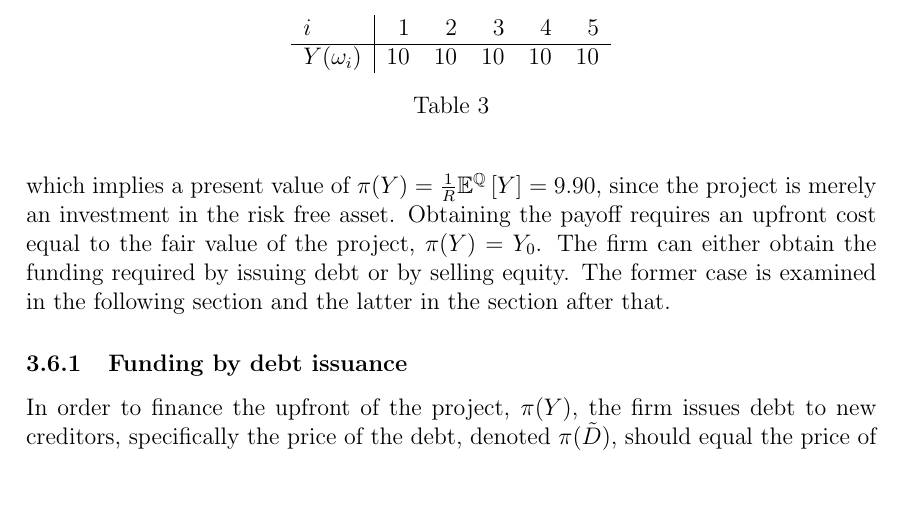
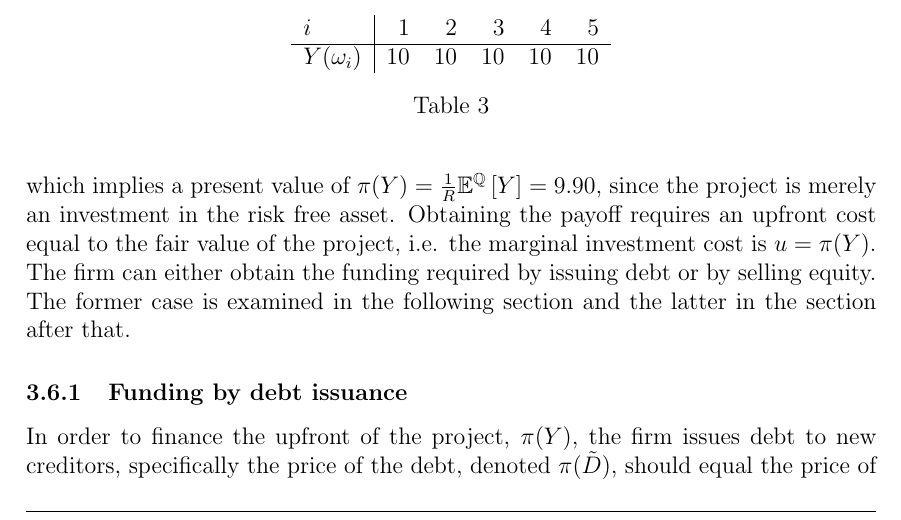
Before and after one commit to sebastianbaltser/master-thesis, a LaTeX thesis (thesis/main.tex, which reads thesis/content/body-matter/single-period-model/examples/risk-free-project/introduction.tex): part of page 22 of 33, cut so that both start at the same text, the shorter picture padded with empty space. Compiled offline with pdfLaTeX.

Commit message:
Specify the marginal investment cost

```diff
--- a/thesis/content/body-matter/single-period-model/examples/risk-free-project/introduction.tex
+++ b/thesis/content/body-matter/single-period-model/examples/risk-free-project/introduction.tex
@@ -54,7 +54,8 @@
         \end{table}
     which implies a present value of $\pi(Y) = \discountfactor \mathbb{E}^{\rnmeasure}\left[Y\right] = 9.90$,
     since the project is merely an investment in the risk free asset.
-    Obtaining the payoff requires an upfront cost equal to the fair value of the project, $\pi(Y) = Y_{0}$.
+    Obtaining the payoff requires an upfront cost equal to the fair value of the project,
+    i.e. the marginal investment cost is $u = \pi(Y)$.
     The firm can either obtain the funding required by issuing debt or by selling equity.
     The former case is examined in the following section and the latter in the section after that.
 
```
